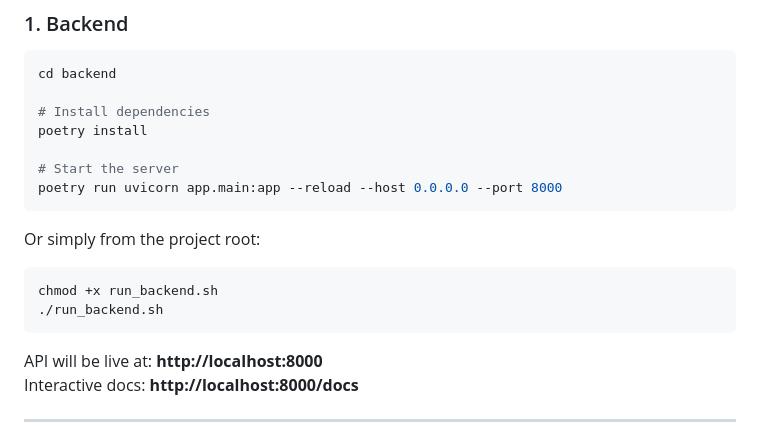
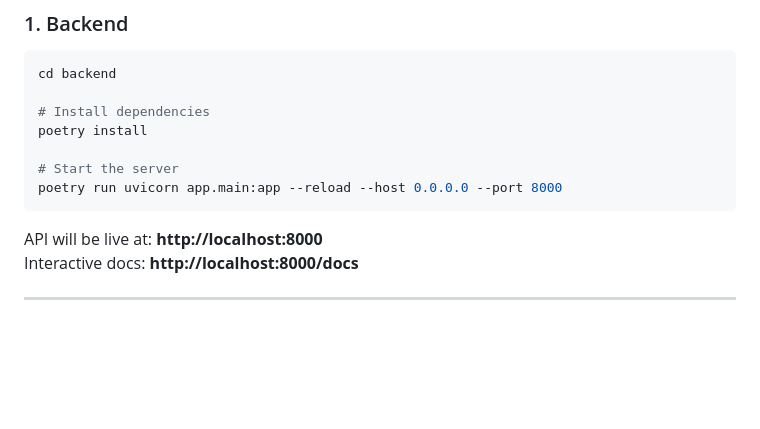
Before and after one commit to Harshu092003/Taskmanager, a Markdown page: README.md, the part around the change. GitHub-like rendering; blank space fills up the shorter version.

Commit message:
Update README to simplify server start instructions
Removed alternative method for starting the server.

````diff
--- a/README.md
+++ b/README.md
@@ -42,12 +42,6 @@ poetry install
 
 # Start the server
 poetry run uvicorn app.main:app --reload --host 0.0.0.0 --port 8000
-```
-
-Or simply from the project root:
-```bash
-chmod +x run_backend.sh
-./run_backend.sh
 ```
 
 API will be live at: **http://localhost:8000**
````
